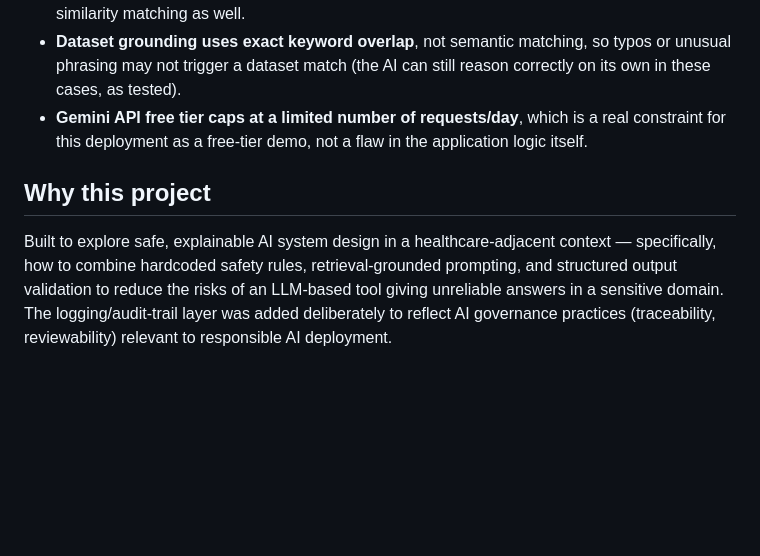
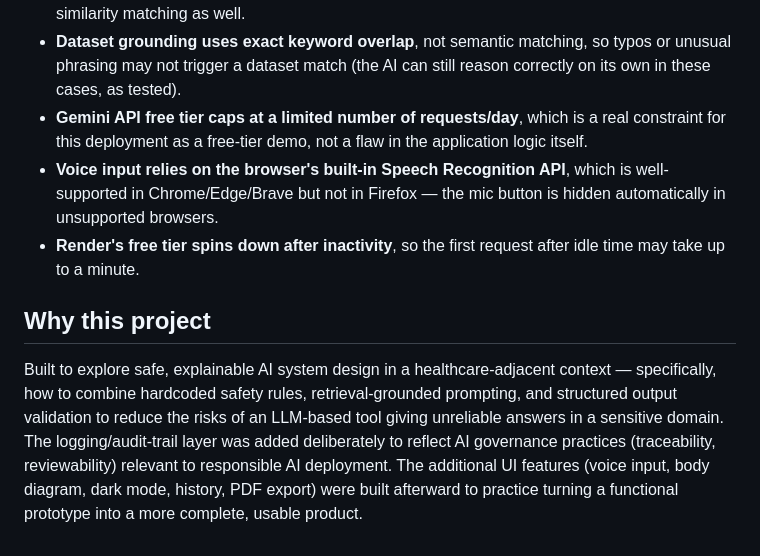
Before and after one commit to HarshaYasa/symptom-triage-assistant, a Markdown page: README.md, the part around one of its changes. Drawn GitHub-style; blank space fills up the shorter version.

```diff
--- a/README.md
+++ b/README.md
@@ -55,7 +67,9 @@ symptom-triage-assistant/
 - **Keyword-based emergency detection** is intentionally simple and explainable, but it's a blunt instrument — it can miss paraphrased emergency descriptions (e.g. "my chest feels really tight and heavy" won't match "chest pain"). A production version would likely use embedding-based similarity matching as well.
 - **Dataset grounding uses exact keyword overlap**, not semantic matching, so typos or unusual phrasing may not trigger a dataset match (the AI can still reason correctly on its own in these cases, as tested).
 - **Gemini API free tier caps at a limited number of requests/day**, which is a real constraint for this deployment as a free-tier demo, not a flaw in the application logic itself.
+- **Voice input relies on the browser's built-in Speech Recognition API**, which is well-supported in Chrome/Edge/Brave but not in Firefox — the mic button is hidden automatically in unsupported browsers.
+- **Render's free tier spins down after inactivity**, so the first request after idle time may take up to a minute.
 
 ## Why this project
 
-Built to explore safe, explainable AI system design in a healthcare-adjacent context — specifically, how to combine hardcoded safety rules, retrieval-grounded prompting, and structured output validation to reduce the risks of an LLM-based tool giving unreliable answers in a sensitive domain. The logging/audit-trail layer was added deliberately to reflect AI governance practices (traceability, reviewability) relevant to responsible AI deployment.
+Built to explore safe, explainable AI system design in a healthcare-adjacent context — specifically, how to combine hardcoded safety rules, retrieval-grounded prompting, and structured output validation to reduce the risks of an LLM-based tool giving unreliable answers in a sensitive domain. The logging/audit-trail layer was added deliberately to reflect AI governance practices (traceability, reviewability) relevant to responsible AI deployment. The additional UI features (voice input, body diagram, dark mode, history, PDF export) were built afterward to practice turning a functional prototype into a more complete, usable product.
```
Also changed, not shown: other parts of README.md (+15 -3 lines).
